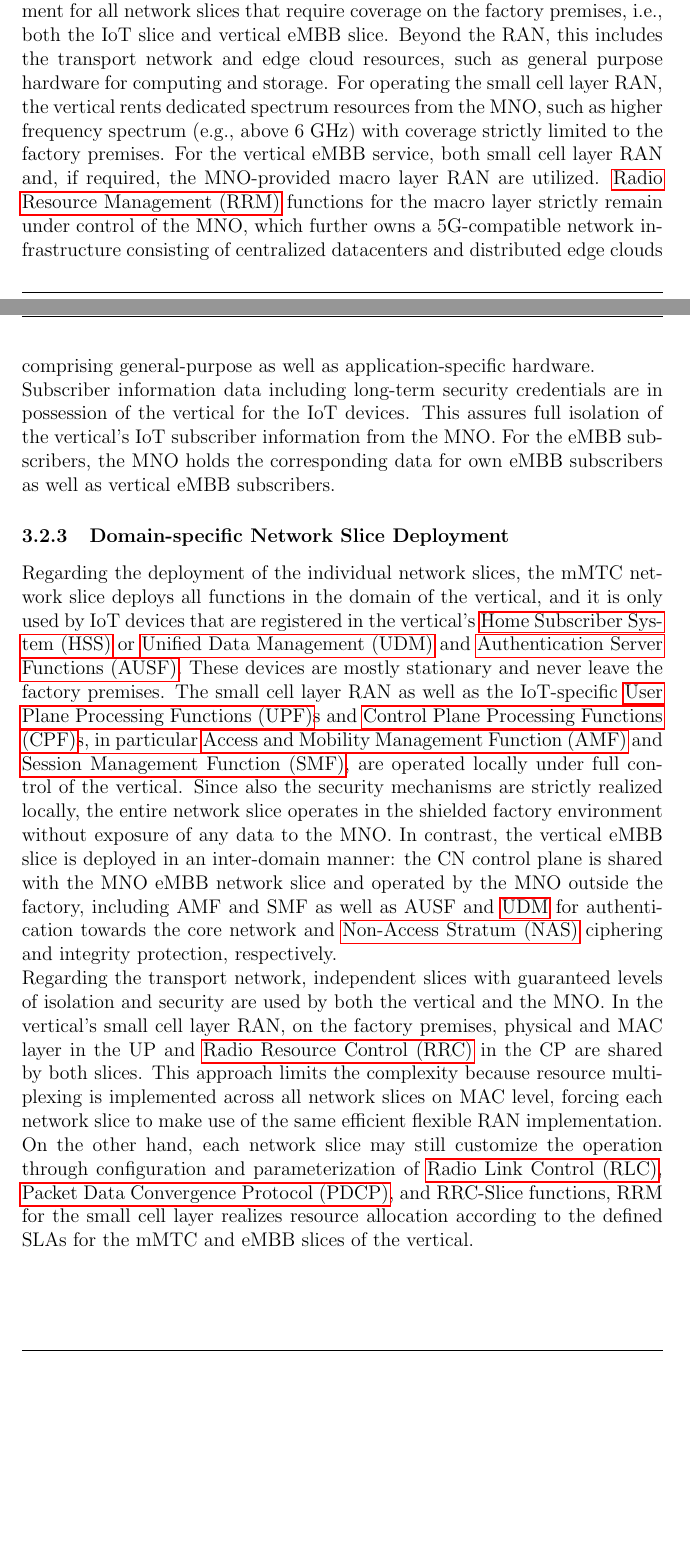
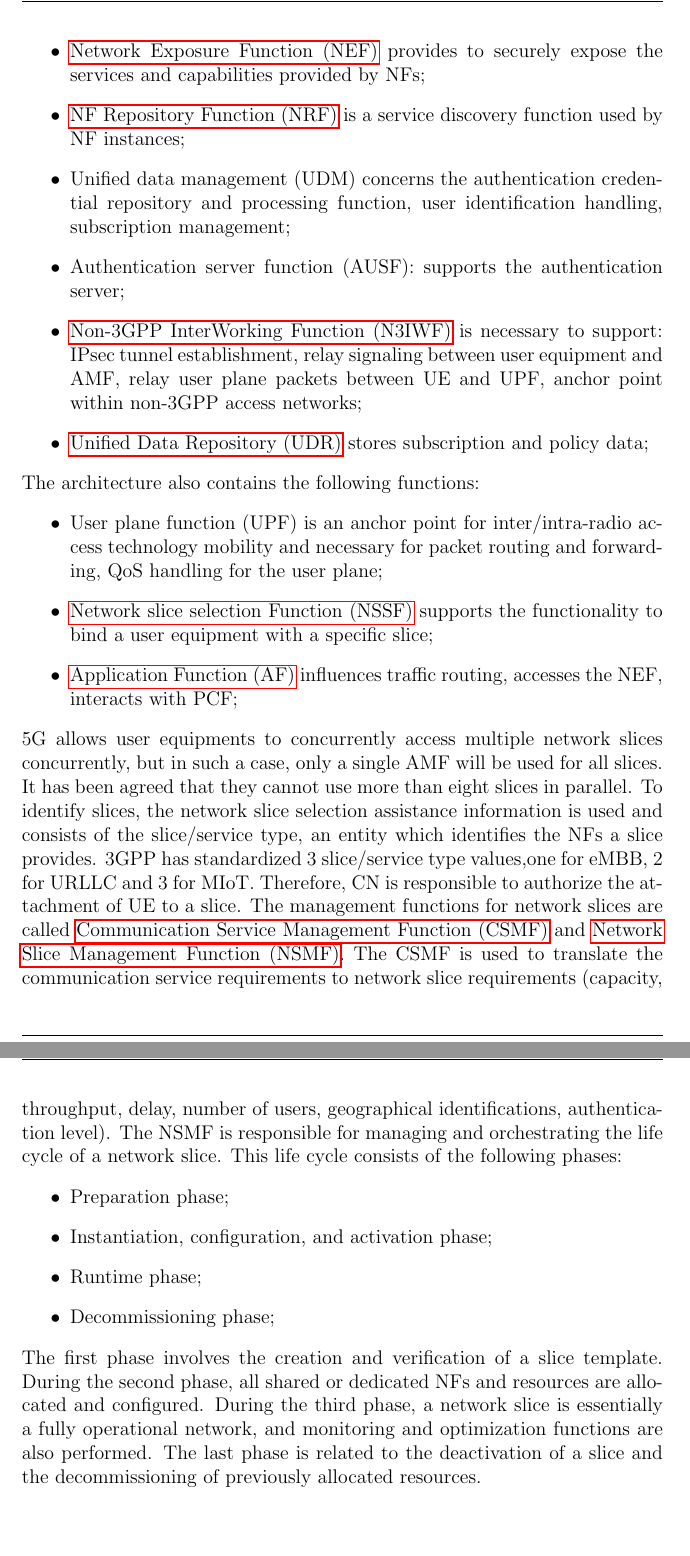
Before and after one commit to marcantonio14/Network-slicing, a LaTeX document (network_slicing.tex): two parts of pages 25 and 26 of 29 before the commit and two parts of pages 25 and 26 of 28 after it, joined at a grey line, cut at the place of the change, the shorter picture padded with empty space. Compiled offline with pdfLaTeX.

```diff
--- a/network_slicing.tex
+++ b/network_slicing.tex
@@ -660,28 +645,2 @@
-In the given scenario, the vertical provides the small cell layer RAN equipment for all network slices
-that require coverage on the factory premises, i.e., both the IoT slice and vertical eMBB slice. Beyond
-the RAN, this includes the transport network and edge cloud resources, such as general purpose
-hardware for computing and storage. For operating the small cell layer RAN, the vertical rents dedicated spectrum resources from the MNO, such as higher frequency spectrum (e.g., above 6 GHz)
-with coverage strictly limited to the factory premises. For the vertical eMBB service, both small cell
-layer RAN and, if required, the MNO‐provided macro layer RAN are utilized. \gls{RRM} functions for the
-macro layer strictly remain under control of the MNO, which further owns a 5G‐compatible network infrastructure consisting of centralized datacenters and distributed edge clouds comprising general-purpose as well as application‐specific hardware.\\ Subscriber information data including long‐term security credentials are in possession of the vertical for the IoT devices. This assures full isolation of
-the vertical’s IoT subscriber information from the MNO. For the eMBB subscribers, the MNO holds
-the corresponding data for own eMBB subscribers as well as vertical eMBB subscribers.
-
-\subsubsection{Domain‐specific Network Slice Deployment}
-Regarding the deployment of the individual network slices, the mMTC network slice deploys all functions in the domain of the vertical, and it is only used by IoT
-devices that are registered in the vertical’s \gls{HSS} or \gls{UDM} and \gls{AUSF}. These devices are mostly stationary and never
-leave the factory premises. The small cell layer RAN as well as the IoT‐specific \gls{UPF}s and \gls{CPF}s, in particular \gls{AMF} and \gls{SMF}, are operated locally under full control of
-the vertical. Since also the security mechanisms are strictly realized locally, the entire network slice operates in the shielded factory environment without exposure of any data to the MNO. In contrast, the vertical eMBB slice is deployed
-in an inter‐domain manner: the CN control plane is shared with the MNO
-eMBB network slice and operated by the MNO outside the factory, including AMF and SMF as well
-as AUSF and \gls{UDM} for authentication towards the core network and \gls{NAS}
-ciphering and integrity protection, respectively. \\
-Regarding the transport network, independent slices
-with guaranteed levels of isolation and security are used by both the vertical and the MNO. In the vertical’s small cell layer RAN, on the factory premises, physical and MAC layer in the UP
-and \gls{RRC} in the CP are shared by both slices. This approach limits the complexity because resource
-multiplexing is implemented across all network slices on MAC level, forcing each network slice to
-make use of the same efficient flexible RAN implementation. On the other hand, each network slice
-may still customize the operation through configuration and parameterization of \gls{RLC}, \gls{PDCP}, and RRC‐Slice functions, RRM for the small cell layer realizes resource allocation
-according to the defined SLAs for the mMTC and eMBB slices of the vertical.
 
 
@@ -689,3 +682,89 @@
+\item \gls{NEF} provides
+to securely expose the services and
+capabilities provided by NFs;
+
+\item \gls{NRF} is a service discovery
+function used by NF instances;
+
+\item Unified data management (UDM) concerns the authentication
+credential repository and processing
+function, user identification handling, subscription
+management;
+
+\item Authentication server function (AUSF): supports
+the authentication server;
+
+\item \gls{N3IWF} is necessary to support:
+IPsec tunnel establishment, relay signaling
+between user equipment and AMF,
+relay user plane packets between UE and UPF, anchor point within non-3GPP access networks;
+
+\item \gls{UDR} stores subscription
+and policy data;
+\end{itemize}
+The architecture also contains the following
+functions:
+\begin{itemize}
+\item User plane function (UPF) is an anchor point for
+inter/intra-radio access technology
+mobility and necessary for packet routing and forwarding,
+QoS handling for the user plane;
+
+\item \gls{NSSF} supports
+the functionality to bind a user equipment with a
+specific slice;
+
+\item \gls{AF} influences traffic
+routing, accesses the NEF, interacts with PCF;
+\end{itemize}
+5G allows user equipments to concurrently
+access multiple
+network slices concurrently, but in such a
+case, only a single AMF will be used for all slices.
+It has been agreed that they cannot use more
+than eight slices in parallel.
+To identify slices, the network slice selection assistance
+information is used and consists of
+the slice/service type, an entity which identifies the
+NFs a slice provides. 3GPP has
+standardized 3 slice/service type values,one for eMBB,
+2 for URLLC and 3 for MIoT. Therefore, CN
+is responsible to authorize the attachment of UE
+to a slice.
+The management functions for network
+slices are called \gls{CSMF} and \gls{NSMF}. The CSMF is used
+to translate the communication service requirements
+to network slice requirements (capacity,
+throughput, delay, number of users, geographical
+identifications, authentication level). The
+NSMF is responsible for managing and orchestrating
+the life cycle of a network slice. This life cycle
+consists of the following phases:
+\begin{itemize}
+\item Preparation phase;
+
+\item Instantiation, configuration, and activation
+phase;
+
+\item Runtime phase;
+
+\item Decommissioning phase;
+
+\end{itemize}
+The first phase involves the creation and verification
+of a slice template. During the second phase,
+all shared or dedicated NFs and resources are
+allocated and configured. During the third phase,
+a network slice is essentially a fully operational
+network, and monitoring and optimization functions
+are also performed. The last phase is related
+to the deactivation of a slice and the decommissioning
+of previously allocated resources.
+
+
+
+\newpage
+\section{Actual Implementations}
 Some early trials have been conducted demonstrating network slicing with
 cross-industry collaboration among operators, vendors, and vertical industries.
 Two specific examples are given here.
```
Also changed, not shown: biblist.bib (+16 -16 lines), network_slicing.bbl, network_slicing.pdf, pics/5g_architecture.PNG (added), network_slicing.tex (101 more changed lines), 9 other files.
